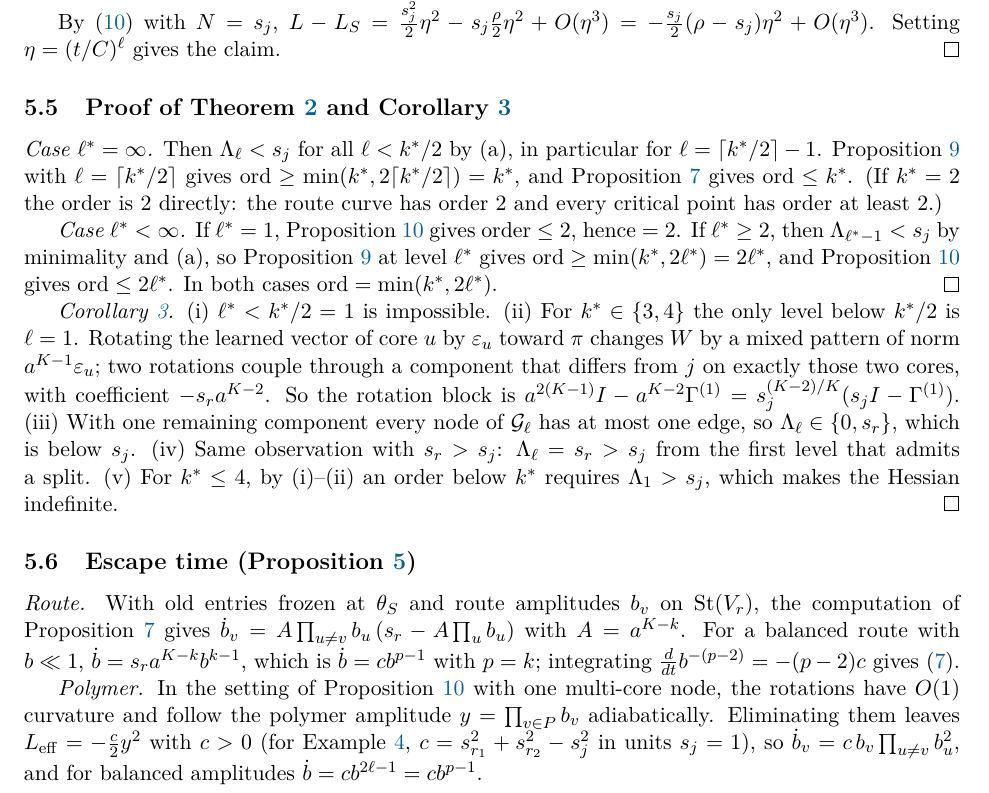
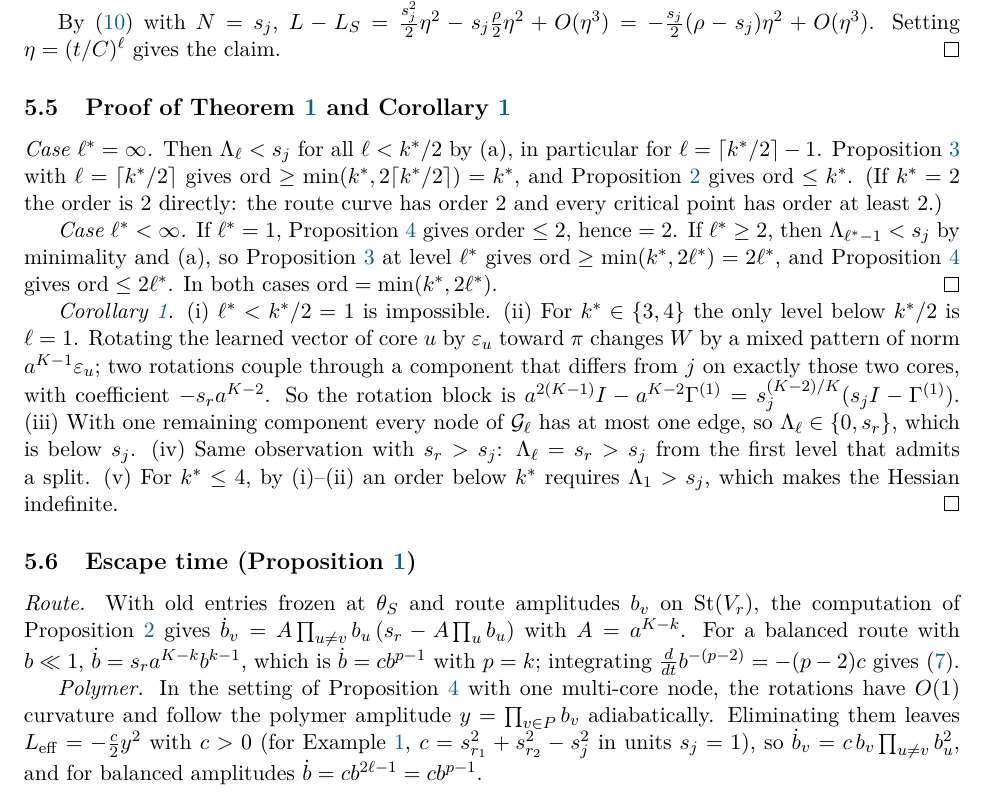
Before and after one commit to seamus-fallows/TTN-regimes, a LaTeX paper (report/saddle_order.tex): part of page 9 of 11, cut so that both start at the same text. Compiled offline with pdfLaTeX.

Commit message:
saddle_order note: theorem counters actually separated (previous commit was a no-op)
Co-Authored-By: Claude Opus 5.5 <noreply@anthropic.com>

```diff
--- a/report/saddle_order.tex
+++ b/report/saddle_order.tex
@@ -17,14 +17,14 @@
 \setlist{itemsep=2pt,topsep=3pt}
 
 \newtheorem{theorem}{Theorem}
-\newtheorem{proposition}[theorem]{Proposition}
-\newtheorem{lemma}[theorem]{Lemma}
-\newtheorem{corollary}[theorem]{Corollary}
+\newtheorem{proposition}{Proposition}
+\newtheorem{lemma}{Lemma}
+\newtheorem{corollary}{Corollary}
 \theoremstyle{definition}
-\newtheorem{definition}[theorem]{Definition}
-\newtheorem{example}[theorem]{Example}
+\newtheorem{definition}{Definition}
+\newtheorem{example}{Example}
 \theoremstyle{remark}
-\newtheorem{remark}[theorem]{Remark}
+\newtheorem{remark}{Remark}
 
 \newcommand{\St}{\mathrm{St}}
 \newcommand{\ord}{\mathrm{ord}}
```
Also changed, not shown: report/saddle_order.pdf.
